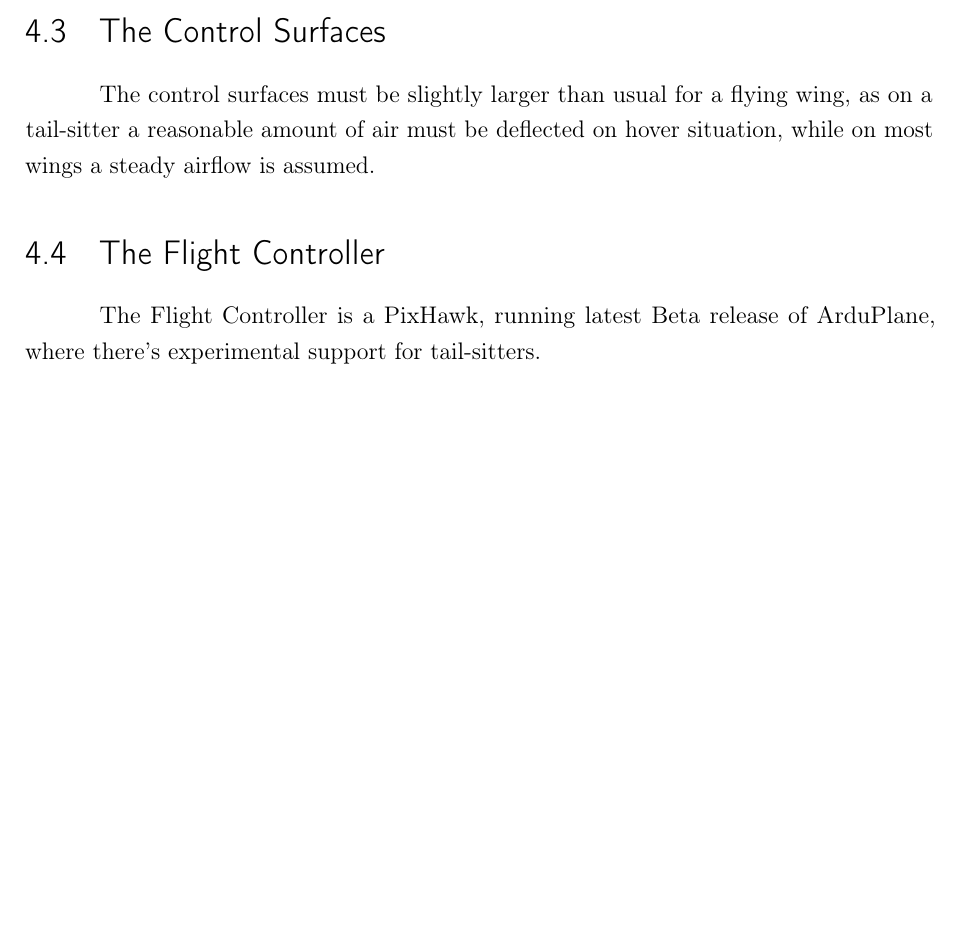
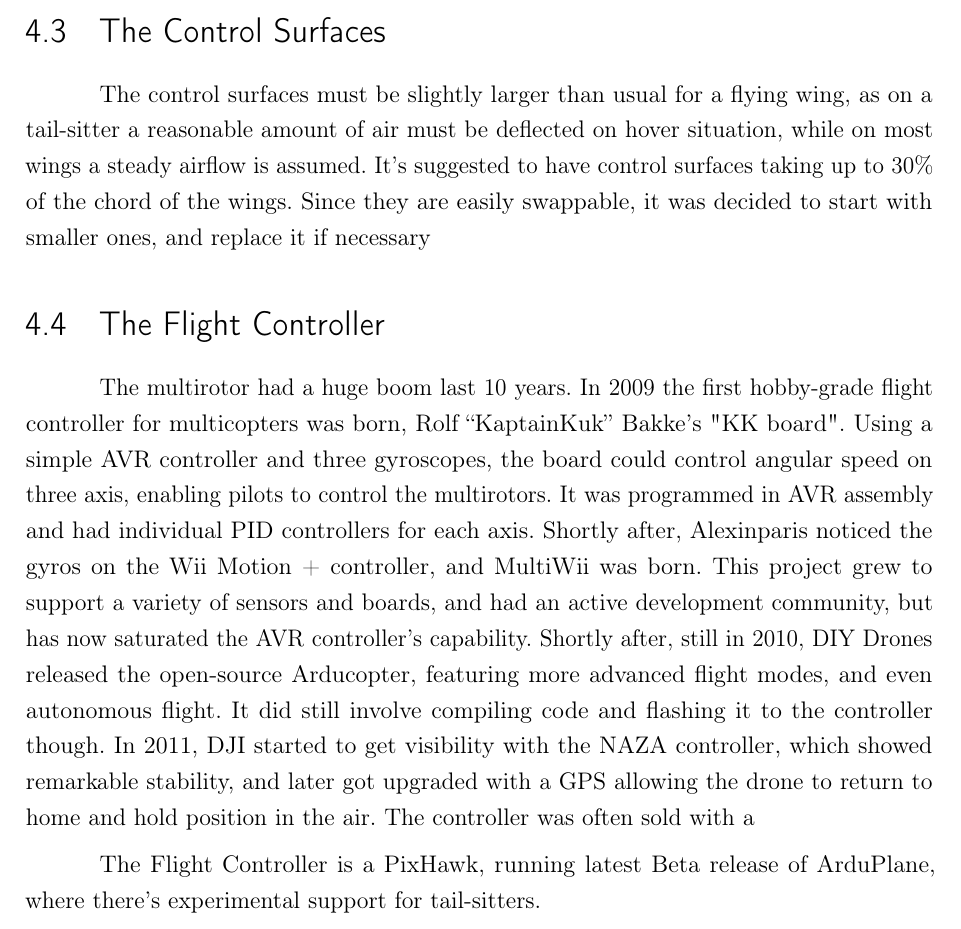
Before and after one commit to Williangalvani/pfc, a LaTeX thesis (Internship.tex, which reads cap5.tex): part of page 22 of 33, cut so that both start at the same text, the shorter picture padded with empty space. Compiled offline with pdfLaTeX.

Commit message:
talk about the history of flight controllers

```diff
--- a/cap5.tex
+++ b/cap5.tex
@@ -25,9 +25,21 @@
 
 \section{The Control Surfaces}
 
-The control surfaces must be slightly larger than usual for a flying wing, as on a tail-sitter a reasonable amount of air must be deflected on hover situation, while on most wings a steady airflow is assumed.
+The control surfaces must be slightly larger than usual for a flying wing, as on a tail-sitter a reasonable amount of air must be deflected on hover situation, while on most wings a steady airflow is assumed. It's suggested to have control surfaces taking up to 30\% of the chord of the wings. Since they are easily swappable, it was decided to start with smaller ones, and replace it if necessary
 
 \section{The Flight Controller}
+
+The multirotor had a huge boom last 10 years. In 2009 the first hobby-grade flight controller for multicopters was born, Rolf “KaptainKuk” Bakke's "KK board". Using a simple AVR controller and three gyroscopes, the board could control angular speed on three axis, enabling pilots to control the multirotors. It was programmed in AVR assembly and had individual PID controllers for each axis.
+%
+Shortly after, Alexinparis noticed the gyros on the Wii Motion + controller, and MultiWii was born. This project grew to support a variety of sensors and boards, and had an active development community, but has now saturated the AVR controller's capability.
+%
+Shortly after, still in 2010, DIY Drones released the open-source Arducopter, featuring more advanced flight modes, and even autonomous flight.  It did still involve compiling code and flashing it to the controller though.
+%
+In 2011, DJI started to get visibility with the NAZA controller, which showed remarkable stability, and later got upgraded with a GPS allowing the drone to return to home and hold position in the air. The controller was often sold with a
+
+
+
+
 
 The Flight Controller is a PixHawk, running latest Beta release of ArduPlane, where there's experimental support for tail-sitters.
 
```
